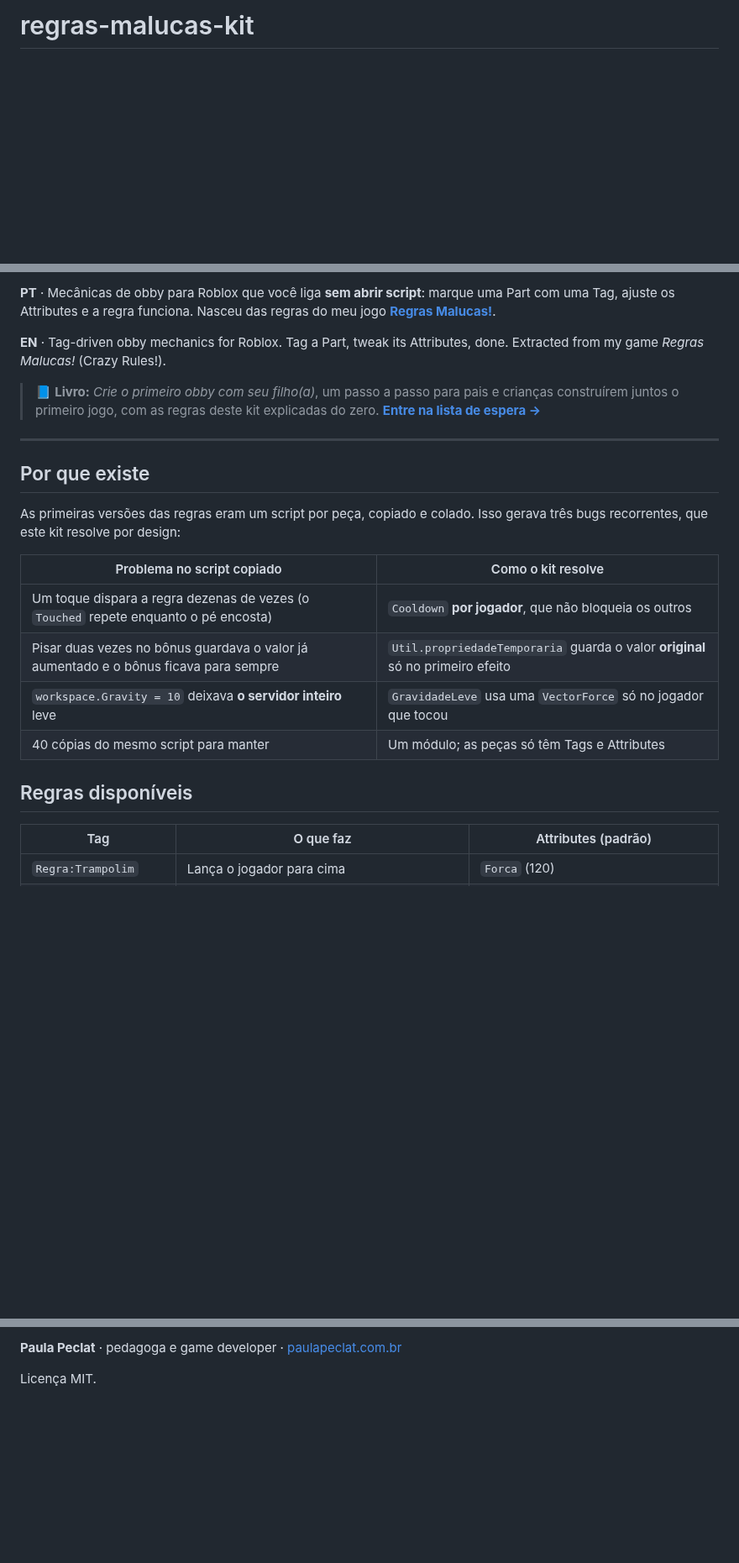
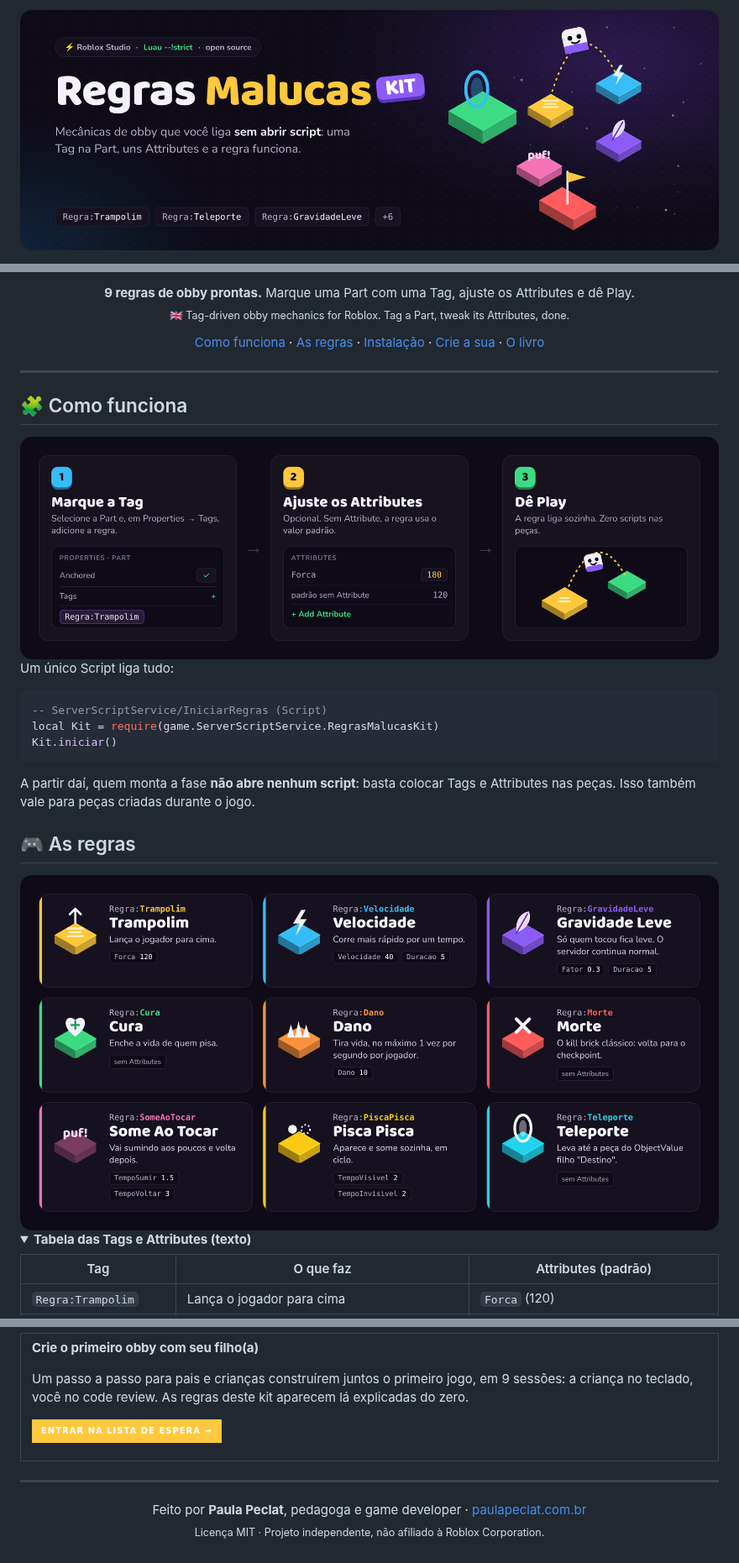
Before and after one commit to paulapeclat/regras-malucas-kit, a Markdown page: README.md, 3 parts joined by grey strips. Shown at 84% size. Drawn GitHub-style; pictures changed too: assets/banner.png (added), assets/passos.png (added), assets/regras.png (added); folded sections open; badges without logos; blank space fills up the shorter version.

Commit message:
README visual: banner, passo a passo e catálogo ilustrado das regras
Co-Authored-By: Claude Opus 5.5 <noreply@anthropic.com>
Claude-Session: https://claude.ai/code/session_019tgRZkFbmaXfBJqGk8Eqmx

````diff
--- a/README.md
+++ b/README.md
@@ -1,2 +1,4 @@
-# regras-malucas-kit
+<p align="center">
+  <img src="assets/banner.png" alt="Regras Malucas Kit: mecânicas de obby para Roblox Studio ligadas por Tags e configuradas por Attributes" width="100%">
+</p>
 
@@ -7,30 +11,40 @@
 
-**PT** · Mecânicas de obby para Roblox que você liga **sem abrir script**: marque uma Part com uma
-Tag, ajuste os Attributes e a regra funciona. Nasceu das regras do meu jogo
-[**Regras Malucas!**](https://github.com/paulapeclat/regras-malucas-showcase).
+<p align="center">
+  <b>9 regras de obby prontas.</b> Marque uma Part com uma Tag, ajuste os Attributes e dê Play.<br>
+  <sub>🇬🇧 Tag-driven obby mechanics for Roblox. Tag a Part, tweak its Attributes, done.</sub>
+</p>
 
-**EN** · Tag-driven obby mechanics for Roblox. Tag a Part, tweak its Attributes, done.
-Extracted from my game *Regras Malucas!* (Crazy Rules!).
-
-> 📘 **Livro:** *Crie o primeiro obby com seu filho(a)*, um passo a passo para pais e crianças
-> construírem juntos o primeiro jogo, com as regras deste kit explicadas do zero.
-> **[Entre na lista de espera →](https://paulapeclat.github.io/primeiro-obby/)**
+<p align="center">
+  <a href="#-como-funciona">Como funciona</a> ·
+  <a href="#-as-regras">As regras</a> ·
+  <a href="#-instalação">Instalação</a> ·
+  <a href="#-crie-a-sua-regra">Crie a sua</a> ·
+  <a href="#-o-livro">O livro</a>
+</p>
 
 ---
 
-## Por que existe
+## 🧩 Como funciona
 
-As primeiras versões das regras eram um script por peça, copiado e colado. Isso gerava três bugs
-recorrentes, que este kit resolve por design:
+<img src="assets/passos.png" alt="1. Marque a Tag Regra:Trampolim na Part. 2. Ajuste o Attribute Forca. 3. Dê Play: a regra liga sozinha." width="100%">
 
-| Problema no script copiado | Como o kit resolve |
-|---|---|
-| Um toque dispara a regra dezenas de vezes (o `Touched` repete enquanto o pé encosta) | `Cooldown` **por jogador**, que não bloqueia os outros |
-| Pisar duas vezes no bônus guardava o valor já aumentado e o bônus ficava para sempre | `Util.propriedadeTemporaria` guarda o valor **original** só no primeiro efeito |
-| `workspace.Gravity = 10` deixava **o servidor inteiro** leve | `GravidadeLeve` usa uma `VectorForce` só no jogador que tocou |
-| 40 cópias do mesmo script para manter | Um módulo; as peças só têm Tags e Attributes |
+Um único Script liga tudo:
 
-## Regras disponíveis
+```lua
+-- ServerScriptService/IniciarRegras (Script)
+local Kit = require(game.ServerScriptService.RegrasMalucasKit)
+Kit.iniciar()
+```
+
+A partir daí, quem monta a fase **não abre nenhum script**: basta colocar Tags e Attributes nas peças.
+Isso também vale para peças criadas durante o jogo.
+
+## 🎮 As regras
+
+<img src="assets/regras.png" alt="Catálogo das 9 regras: Trampolim, Velocidade, Gravidade Leve, Cura, Dano, Morte, Some Ao Tocar, Pisca Pisca e Teleporte" width="100%">
+
+<details>
+<summary><b>Tabela das Tags e Attributes (texto)</b></summary>
 
 | Tag | O que faz | Attributes (padrão) |
 |---|---|---|
@@ -103,4 +121,18 @@ Decisões técnicas:
 
-**Paula Peclat** · pedagoga e game developer · [paulapeclat.com.br](https://paulapeclat.com.br)
+**Crie o primeiro obby com seu filho(a)**
 
-Licença MIT.
+Um passo a passo para pais e crianças construírem juntos o primeiro jogo, em 9 sessões:
+a criança no teclado, você no code review. As regras deste kit aparecem lá explicadas do zero.
+
+<a href="https://paulapeclat.github.io/primeiro-obby/"><img src="https://img.shields.io/badge/Entrar_na_lista_de_espera_→-ffc83d?style=for-the-badge&labelColor=ffc83d&color=ffc83d" alt="Entrar na lista de espera"></a>
+
+</td>
+</tr>
+</table>
+
+---
+
+<p align="center">
+  Feito por <b>Paula Peclat</b>, pedagoga e game developer · <a href="https://paulapeclat.com.br">paulapeclat.com.br</a><br>
+  <sub>Licença MIT · Projeto independente, não afiliado à Roblox Corporation.</sub>
+</p>
````
Also changed, not shown: other parts of README.md (+37 -31 lines).
